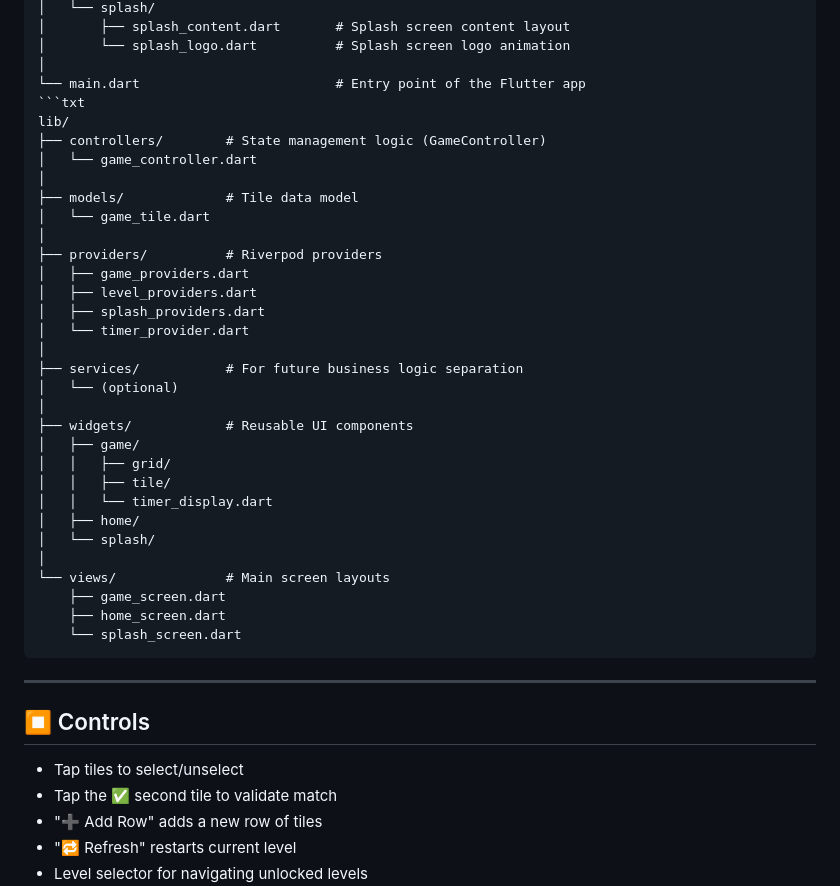
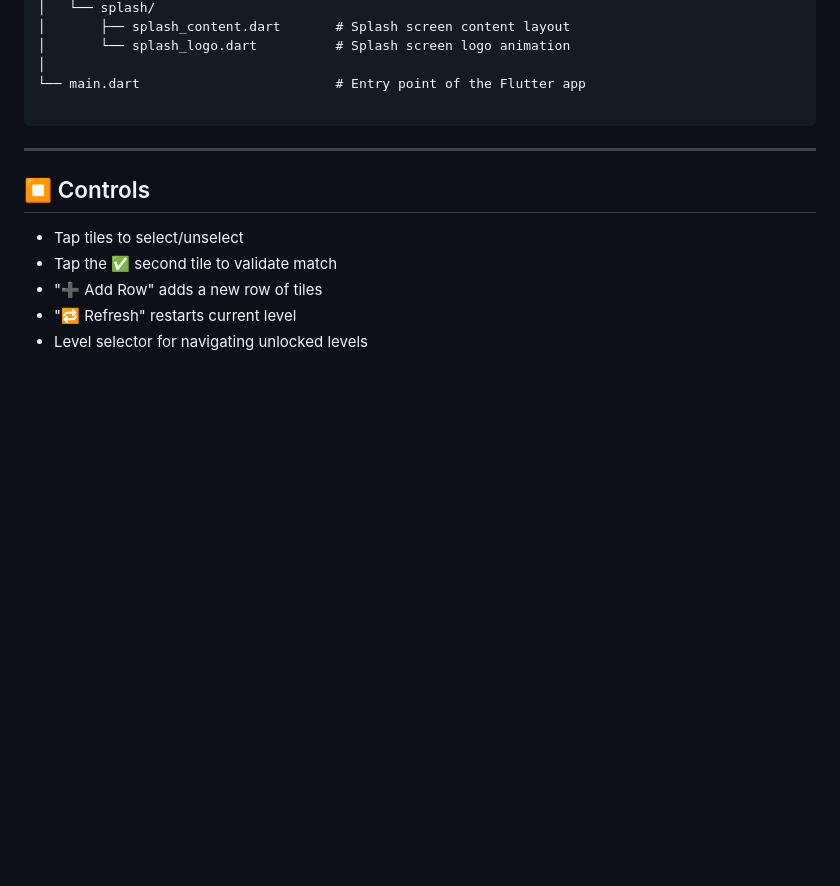
Before and after one commit to sheik4312/Number-game, a Markdown page: README.md, the part around the change. Rendered like a GitHub page; blank space fills up the shorter version.

````diff
--- a/README.md
+++ b/README.md
@@ -109,35 +109,7 @@ lib/
 │       └── splash_logo.dart          # Splash screen logo animation
 │
 └── main.dart                         # Entry point of the Flutter app
-```txt
-lib/
-├── controllers/        # State management logic (GameController)
-│   └── game_controller.dart
-│
-├── models/             # Tile data model
-│   └── game_tile.dart
-│
-├── providers/          # Riverpod providers
-│   ├── game_providers.dart
-│   ├── level_providers.dart
-│   ├── splash_providers.dart
-│   └── timer_provider.dart
-│
-├── services/           # For future business logic separation
-│   └── (optional)
-│
-├── widgets/            # Reusable UI components
-│   ├── game/
-│   │   ├── grid/
-│   │   ├── tile/
-│   │   └── timer_display.dart
-│   ├── home/
-│   └── splash/
-│
-└── views/              # Main screen layouts
-    ├── game_screen.dart
-    ├── home_screen.dart
-    └── splash_screen.dart
+
 ```
 
 ---
````
